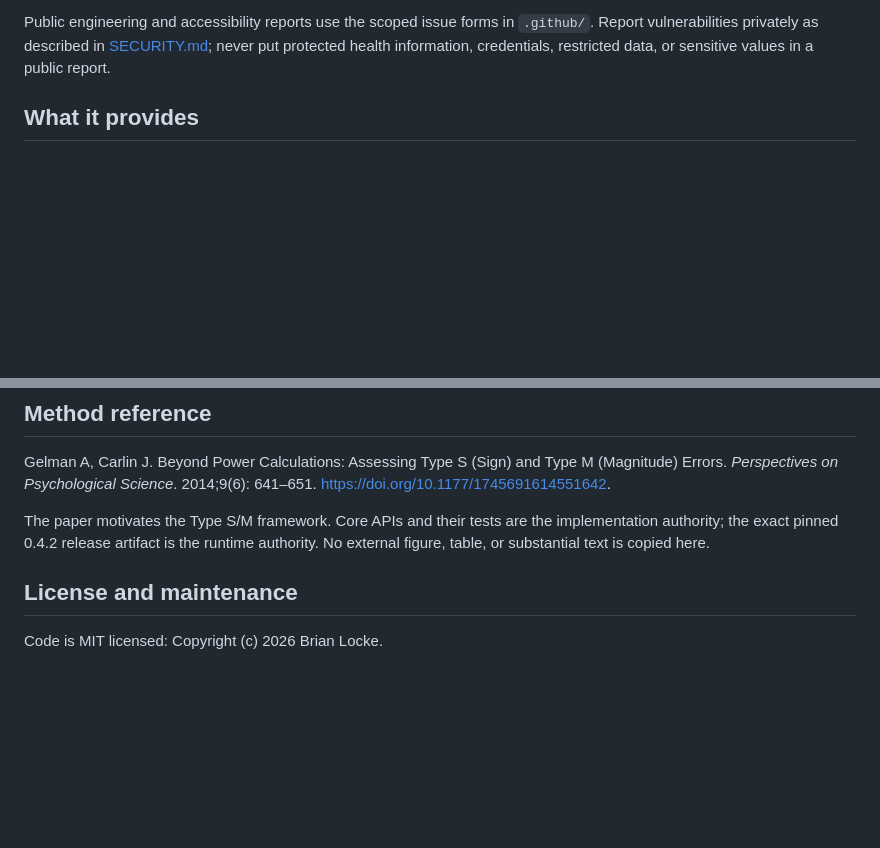
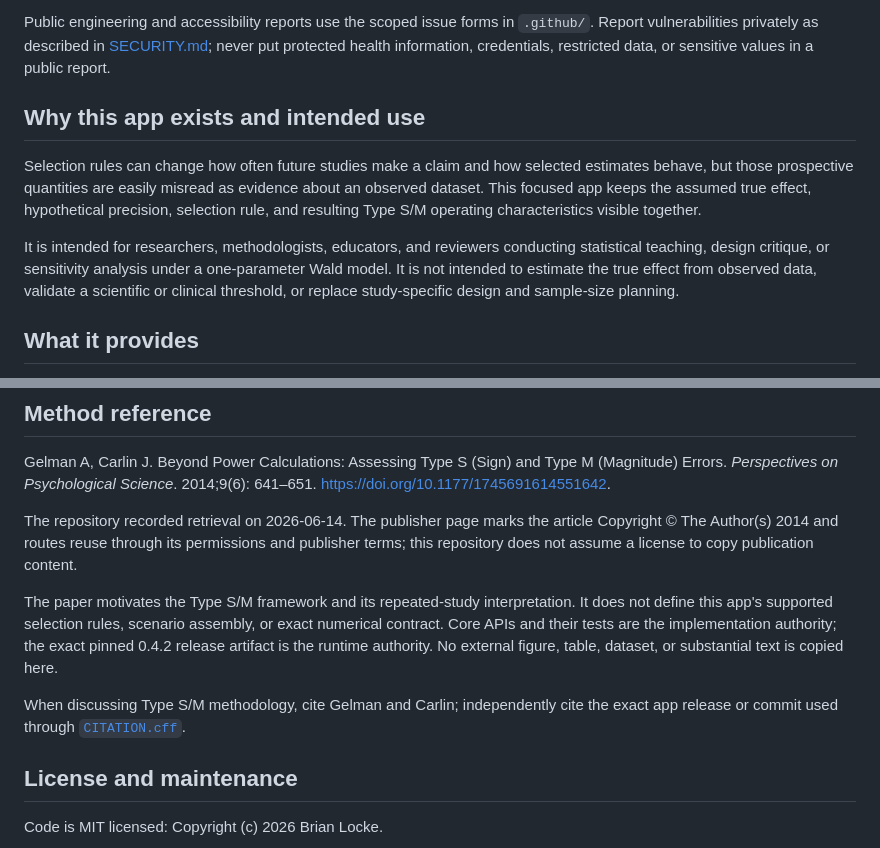
Before and after one commit to reblocke/type-s-m-calibrator, a Markdown page: README.md, 2 parts joined by grey strips. Rendered like a GitHub page; blank space fills up the shorter version.

Commit message:
Complete independent README documentation (#14)
Document intended use, repeated-study interpretation, and the Gelman-Carlin and Core citation roles.

```diff
--- a/README.md
+++ b/README.md
@@ -32,6 +32,18 @@ If you use unreleased code, cite the exact repository commit instead.
 Public engineering and accessibility reports use the scoped issue forms in `.github/`. Report
 vulnerabilities privately as described in [SECURITY.md](SECURITY.md); never put protected health
 information, credentials, restricted data, or sensitive values in a public report.
+
+## Why this app exists and intended use
+
+Selection rules can change how often future studies make a claim and how selected estimates behave,
+but those prospective quantities are easily misread as evidence about an observed dataset. This
+focused app keeps the assumed true effect, hypothetical precision, selection rule, and resulting
+Type S/M operating characteristics visible together.
+
+It is intended for researchers, methodologists, educators, and reviewers conducting statistical
+teaching, design critique, or sensitivity analysis under a one-parameter Wald model. It is not
+intended to estimate the true effect from observed data, validate a scientific or clinical
+threshold, or replace study-specific design and sample-size planning.
 
 ## What it provides
 
@@ -181,10 +193,17 @@ Gelman A, Carlin J. Beyond Power Calculations: Assessing Type S (Sign) and Type
 M (Magnitude) Errors. *Perspectives on Psychological Science*. 2014;9(6):
 641–651. <https://doi.org/10.1177/1745691614551642>.
 
-The paper motivates the Type S/M framework. Core APIs and their tests are the
-implementation authority; the exact pinned 0.4.2 release artifact is the
-runtime authority. No external figure, table, or substantial text is copied
-here.
+The repository recorded retrieval on 2026-06-14. The publisher page marks the article
+Copyright © The Author(s) 2014 and routes reuse through its permissions and publisher terms; this
+repository does not assume a license to copy publication content.
+
+The paper motivates the Type S/M framework and its repeated-study interpretation. It does not
+define this app's supported selection rules, scenario assembly, or exact numerical contract. Core
+APIs and their tests are the implementation authority; the exact pinned 0.4.2 release artifact is
+the runtime authority. No external figure, table, dataset, or substantial text is copied here.
+
+When discussing Type S/M methodology, cite Gelman and Carlin; independently cite the exact app
+release or commit used through [`CITATION.cff`](CITATION.cff).
 
 ## License and maintenance
 
```
